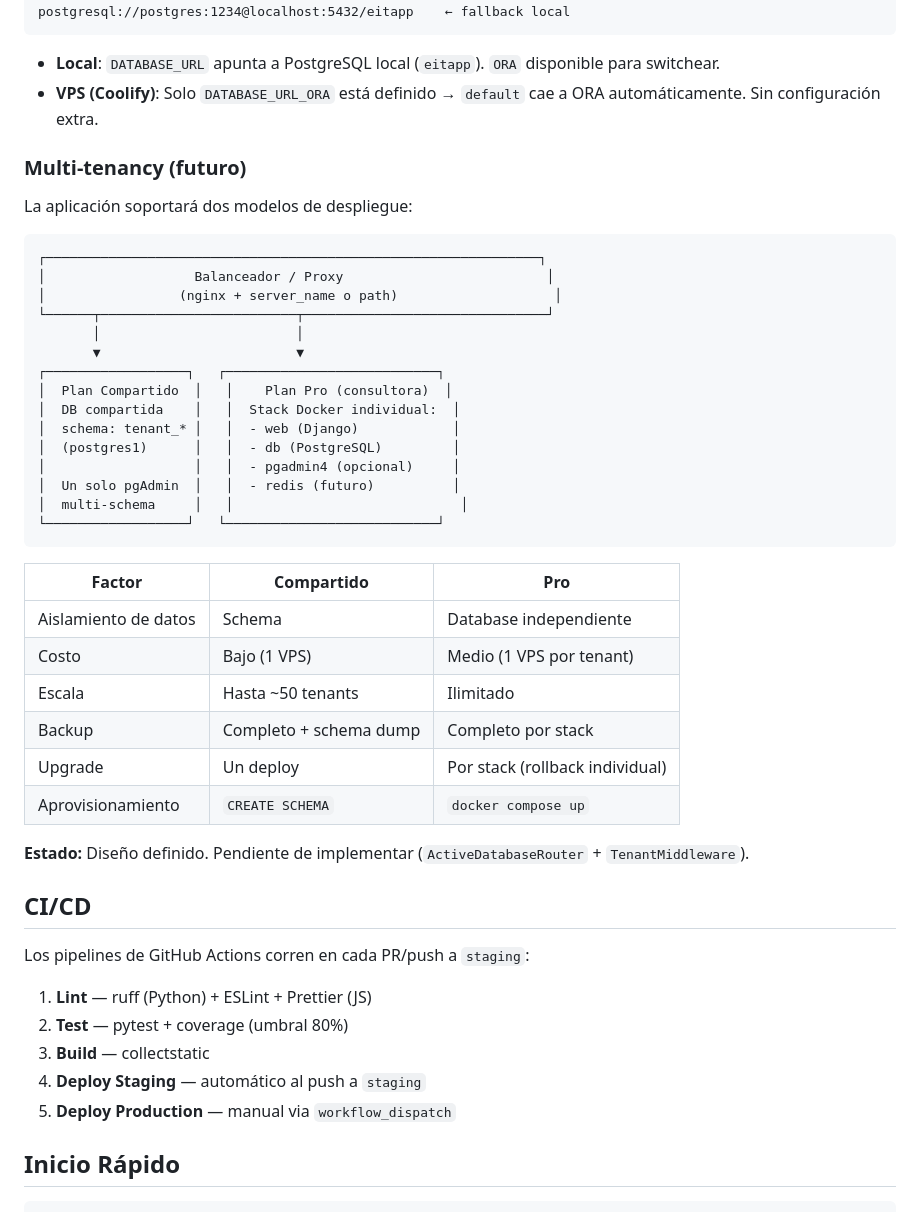
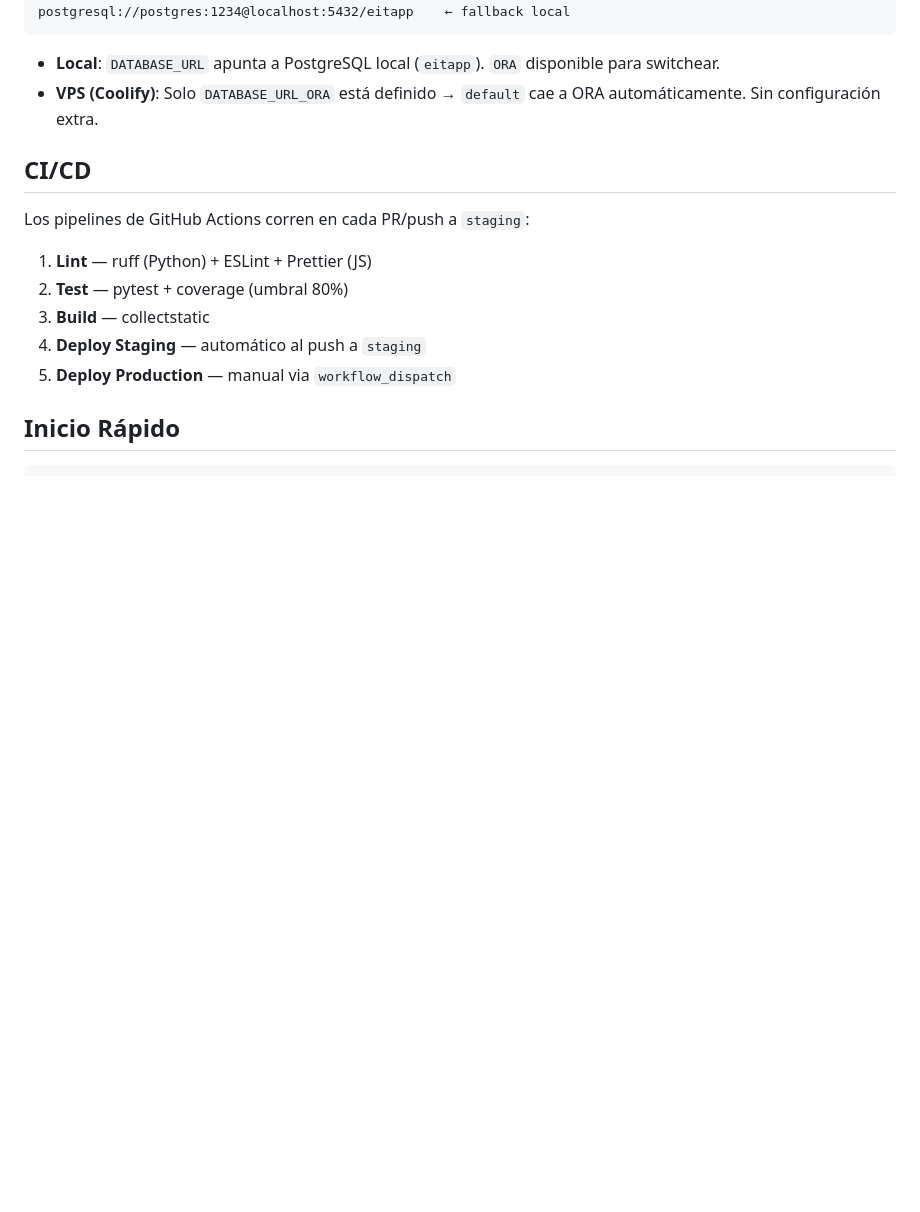
Before and after one commit to rroldanb/eitapp, a Markdown page: README.md, the part around the change. GitHub-like rendering; blank space fills up the shorter version.

Commit message:
chore: descartar multi-tenant, deploy separado por cliente

````diff
--- a/README.md
+++ b/README.md
@@ -174,39 +174,6 @@ postgresql://postgres:1234@localhost:5432/eitapp    ← fallback local
 - **Local**: `DATABASE_URL` apunta a PostgreSQL local (`eitapp`). `ORA` disponible para switchear.
 - **VPS (Coolify)**: Solo `DATABASE_URL_ORA` está definido → `default` cae a ORA automáticamente. Sin configuración extra.
 
-### Multi-tenancy (futuro)
-
-La aplicación soportará dos modelos de despliegue:
-
-```
-┌───────────────────────────────────────────────────────────────┐
-│                   Balanceador / Proxy                          │
-│                 (nginx + server_name o path)                    │
-└──────┬─────────────────────────┬───────────────────────────────┘
-       │                         │
-       ▼                         ▼
-┌──────────────────┐   ┌───────────────────────────┐
-│  Plan Compartido  │   │    Plan Pro (consultora)  │
-│  DB compartida    │   │  Stack Docker individual:  │
-│  schema: tenant_* │   │  - web (Django)            │
-│  (postgres1)      │   │  - db (PostgreSQL)         │
-│                   │   │  - pgadmin4 (opcional)     │
-│  Un solo pgAdmin  │   │  - redis (futuro)          │
-│  multi-schema     │   │                             │
-└──────────────────┘   └───────────────────────────┘
-```
-
-| Factor | Compartido | Pro |
-|--------|-----------|------|
-| Aislamiento de datos | Schema | Database independiente |
-| Costo | Bajo (1 VPS) | Medio (1 VPS por tenant) |
-| Escala | Hasta ~50 tenants | Ilimitado |
-| Backup | Completo + schema dump | Completo por stack |
-| Upgrade | Un deploy | Por stack (rollback individual) |
-| Aprovisionamiento | `CREATE SCHEMA` | `docker compose up` |
-
-**Estado:** Diseño definido. Pendiente de implementar (`ActiveDatabaseRouter` + `TenantMiddleware`).
-
 ## CI/CD
 
 Los pipelines de GitHub Actions corren en cada PR/push a `staging`:
````
Also changed, not shown: TODO.md (+1 -15 lines).
